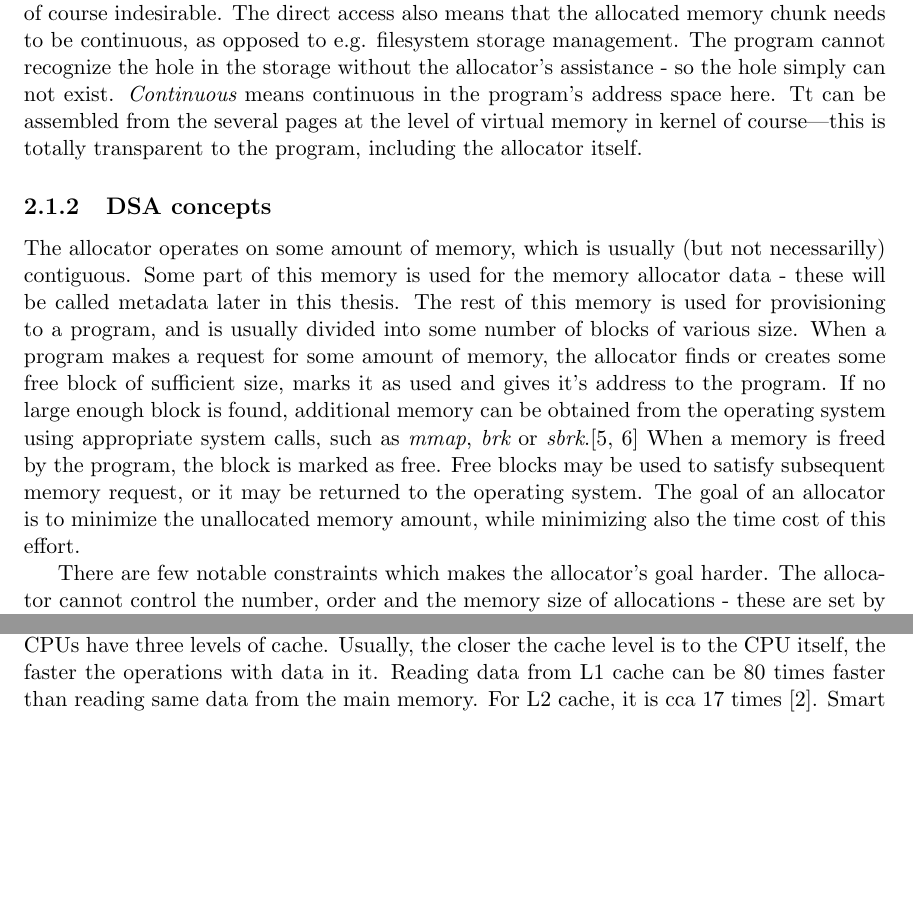
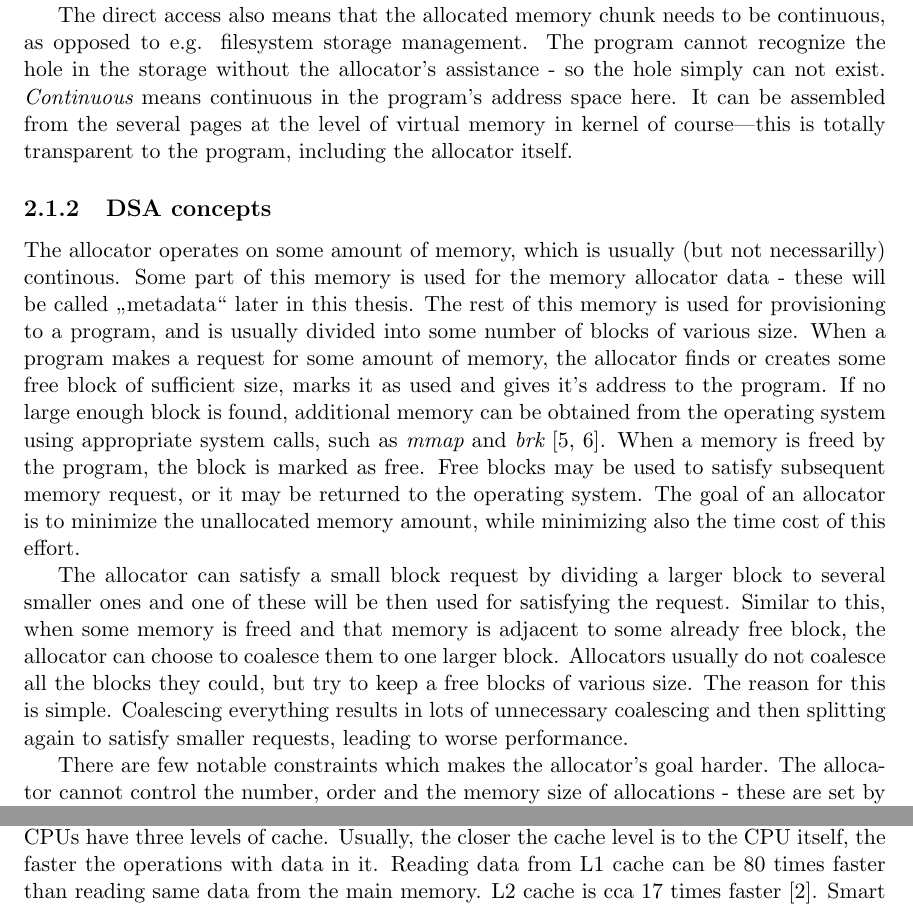
Before and after one commit to petr-muller/osmb, a LaTeX thesis (DIP/projekt.tex, which reads DIP/obsah.tex): two parts of pages 9 and 11 of 25, joined at a grey line, cut so that both start at the same text, the shorter picture padded with empty space. Compiled offline with pdfLaTeX.

Commit message:
splitting and coalescing

```diff
--- a/DIP/obsah.tex
+++ b/DIP/obsah.tex
@@ -40,11 +40,15 @@ Over time, the specifics of the memory usage by programs changed. Historically,
 
 \subsection{DSA specification}
 
-In the scope of this thesis, the term "dynamic memory allocator" means the usual malloc/free interface as it is known from the C programming language. The programs use the allocator for obtaining and returning arbitrary amount of storage space for its own use. These allocations and allocations can occur at any time and in any order. Allocated memory can be directly addressed by the program - the access to the storage is done outside of the allocator scope. The allocator is also completely unaware about what is stored in the allocated memory. This means that the allocator cannot do any internal management on already allocated blocks of memory, e.g. moving the allocated blocks so that they are stored compactly, or possibly compressing them. If such operations were done by the allocator, the program references to such memory blocks would be rendered invalid, and such an effect is of course indesirable. The direct access also means that the allocated memory chunk needs to be continuous, as opposed to e.g. filesystem storage management. The program cannot recognize the hole in the storage without the allocator's assistance - so the hole simply can not exist. {\em Continuous} means continuous in the program's address space here. Tt can be assembled from the several pages at the level of virtual memory in kernel of course---this is totally transparent to the program, including the allocator itself.
+In the scope of this thesis, the term "dynamic memory allocator" means the usual malloc/free interface as it is known from the C programming language. The programs use the allocator for obtaining and returning arbitrary amount of storage space for its own use. These allocations and allocations can occur at any time and in any order. Allocated memory can be directly addressed by the program - the access to the storage is done outside of the allocator scope. The allocator is also completely unaware about what is stored in the allocated memory. This means that the allocator cannot do any internal management on already allocated blocks of memory, e.g. moving the allocated blocks so that they are stored compactly, or possibly compressing them. If such operations were done by the allocator, the program references to such memory blocks would be rendered invalid, and such an effect is of course indesirable.
+
+The direct access also means that the allocated memory chunk needs to be continuous, as opposed to e.g. filesystem storage management. The program cannot recognize the hole in the storage without the allocator's assistance - so the hole simply can not exist. {\em Continuous} means continuous in the program's address space here. It can be assembled from the several pages at the level of virtual memory in kernel of course---this is totally transparent to the program, including the allocator itself.
 
 \subsection{DSA concepts}
 
-The allocator operates on some amount of memory, which is usually (but not necessarilly) contiguous. Some part of this memory is used for the memory allocator data - these will be called metadata later in this thesis. The rest of this memory is used for provisioning to a program, and is usually divided into some number of blocks of various size. When a program makes a request for some amount of memory, the allocator finds or creates some free block of sufficient size, marks it as used and gives it's address to the program. If no large enough block is found, additional memory can be obtained from the operating system using appropriate system calls, such as {\em mmap}, {\em brk} or {\em sbrk}.\cite{sbrk-manpage, mmap-manpage} When a memory is freed by the program, the block is marked as free. Free blocks may be used to satisfy subsequent memory request, or it may be returned to the operating system. The goal of an allocator is to minimize the unallocated memory amount, while minimizing also the time cost of this effort.
+The allocator operates on some amount of memory, which is usually (but not necessarilly) continous. Some part of this memory is used for the memory allocator data - these will be called "metadata" later in this thesis. The rest of this memory is used for provisioning to a program, and is usually divided into some number of blocks of various size. When a program makes a request for some amount of memory, the allocator finds or creates some free block of sufficient size, marks it as used and gives it's address to the program. If no large enough block is found, additional memory can be obtained from the operating system using appropriate system calls, such as {\em mmap} and {\em brk} \cite{sbrk-manpage, mmap-manpage}. When a memory is freed by the program, the block is marked as free. Free blocks may be used to satisfy subsequent memory request, or it may be returned to the operating system. The goal of an allocator is to minimize the unallocated memory amount, while minimizing also the time cost of this effort.
+
+The allocator can satisfy a small block request by dividing a larger block to several smaller ones and one of these will be then used for satisfying the request. Similar to this, when some memory is freed and that memory is adjacent to some already free block, the allocator can choose to coalesce them to one larger block. Allocators usually do not coalesce all the blocks they could, but try to keep a free blocks of various size. The reason for this is simple. Coalescing everything results in lots of unnecessary coalescing and then splitting again to satisfy smaller requests, leading to worse performance.
 
 There are few notable constraints which makes the allocator's goal harder. The allocator cannot control the number, order and the memory size of allocations - these are set by a program using the allocator. The allocator also satisfies one allocation at a time (with the exception of possible concurrency, which does not affect this problem), without the knowledge about the future allocations requests. The memory must be provided immediatelly, and once the allocator selects the memory place for it, it cannot be modified when additional requests come and better decision could be made, until the program frees that memory. It can be proven that it is not possible to create a dynamic memory allocator which will not waste memory by bad decision about chunk placement.\cite{DSAsurvey}
 
@@ -74,7 +78,7 @@ Allocation speed is simply the amount of time spent processing the allocation or
 
 \subsection{Locality and spatial layout}
 
-Locality is a metric which can dramatically affect performance of a program. Current computers have several layers of operating memory - in addition to "normal" operating memory, current CPUs have several levels of cache memory. For example, Intel i7 family of CPUs have three levels of cache. Usually, the closer the cache level is to the CPU itself, the faster the operations with data in it. Reading data from L1 cache can be 80 times faster than reading same data from the main memory. For L2 cache, it is cca 17 times \cite{drepper-memory}. Smart memory allocator can arrange data in a way that is friendly to this memory structure: if data, which are often used together are also placed near themselves in memory, then it is likely that both can be present in the fastest cache, and thus all the work can be done on the fast cache level without the need of multiple main memory accesses. Similarly, poor allocator can place data which are used together in different memory areas, which then basically eradicates the advantage of having a cache because of cache trashing.
+Locality is a metric which can dramatically affect performance of a program. Current computers have several layers of operating memory - in addition to "normal" operating memory, current CPUs have several levels of cache memory. For example, Intel i7 family of CPUs have three levels of cache. Usually, the closer the cache level is to the CPU itself, the faster the operations with data in it. Reading data from L1 cache can be 80 times faster than reading same data from the main memory. L2 cache is cca 17 times faster \cite{drepper-memory}. Smart memory allocator can arrange data in a way that is friendly to this memory structure: if data, which are often used together are also placed near themselves in memory, then it is likely that both can be present in the fastest cache, and thus all the work can be done on the fast cache level without the need of multiple main memory accesses. Similarly, poor allocator can place data which are used together in different memory areas, which then basically eradicates the advantage of having a cache because of cache trashing.
 
 Allocators can improve their locality metric either by taking advantage of some usual program patterns, or by taking hints from the program it serves. One quite common pattern is a temporal one. Data which are allocated close in time are quite likely to be used close in time. So if an allocator places temporally close allocations also spatially close, it has a good chance of being cache-friendly, improving the program's performance. Second method is taking hints from the program itself - the programmer usually knows which data will be used together.
 
```
